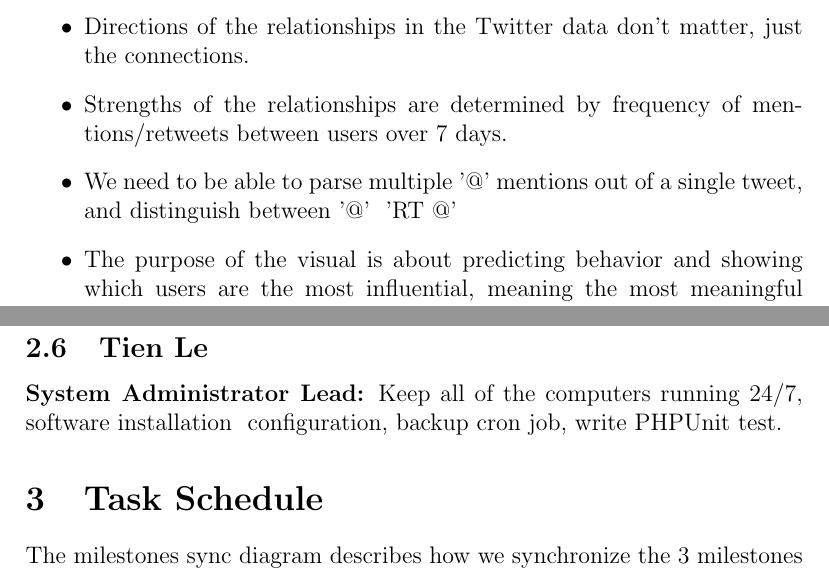
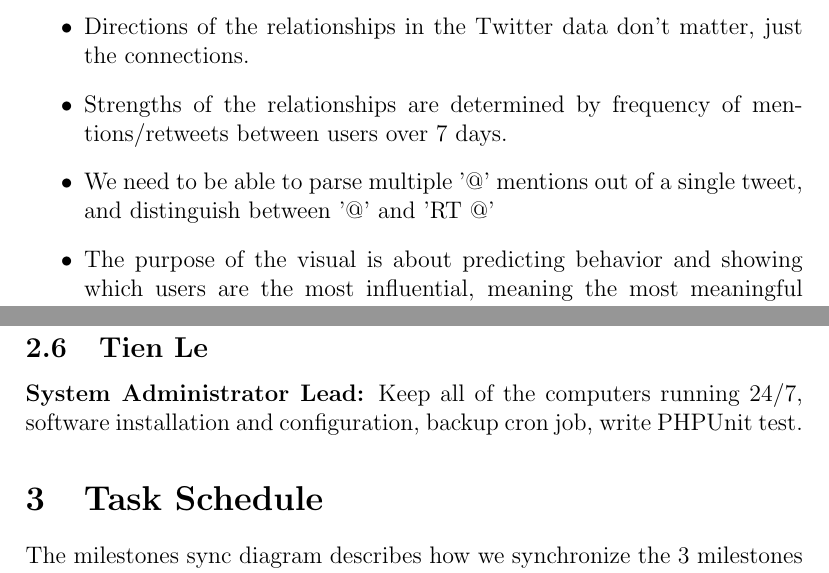
Before and after one commit to PSU-CAPSTONE-BEEEEEES/Tellagence, a LaTeX document (doc/ProjectPlan.tex): two parts of pages 3 and 5 of 11, joined at a grey line, cut so that both start at the same text. Compiled offline with pdfLaTeX.

Commit message:
correct format

```diff
--- a/doc/ProjectPlan.tex
+++ b/doc/ProjectPlan.tex
@@ -33,7 +33,7 @@
 		\item The rendering needs to be usable and coherent, not just a tangled mess of nodes and connections.
 		\item Directions of the relationships in the Twitter data don't matter, just the connections.
 		\item Strengths of the relationships are determined by frequency of mentions/retweets between users over 7 days.
-		\item We need to be able to parse multiple '@' mentions out of a single tweet, and distinguish between '@' & 'RT @'
+		\item We need to be able to parse multiple '@' mentions out of a single tweet, and distinguish between '@' and 'RT @'
 		\item The purpose of the visual is about predicting behavior and showing which users are the most influential, meaning the most meaningful connections.
 		\item The core requirements of modeling relationships and strengths while maintaining coherency are the most important. Features such as searching are second priority.
 	\end{itemize}
@@ -55,7 +55,7 @@
   \subsection{Long Nguyen}
   {\bf Architectural Design and Tech Lead:} Prospect the scope of the entire project and construct architecture. Coordinate with all programmers to keep improving architectural design. Do major research on GUI tech and demo for other members.
   \subsection{Tien Le}
-  {\bf System Administrator Lead:} Keep all of the computers running 24/7, software installation & configuration, backup cron job, write PHPUnit test.
+  {\bf System Administrator Lead:} Keep all of the computers running 24/7, software installation and configuration, backup cron job, write PHPUnit test.
 
 \section{Task Schedule}
 
```
